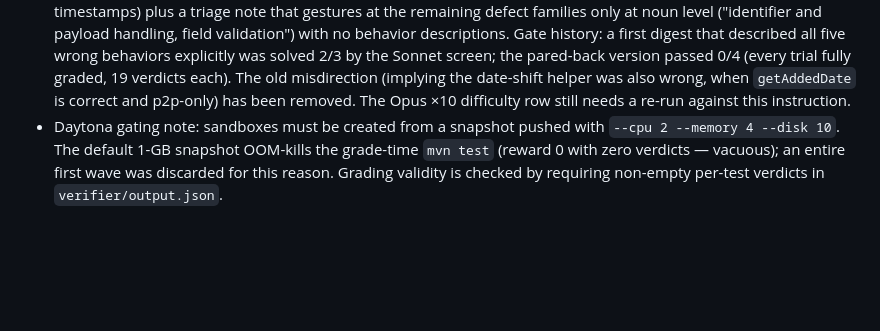
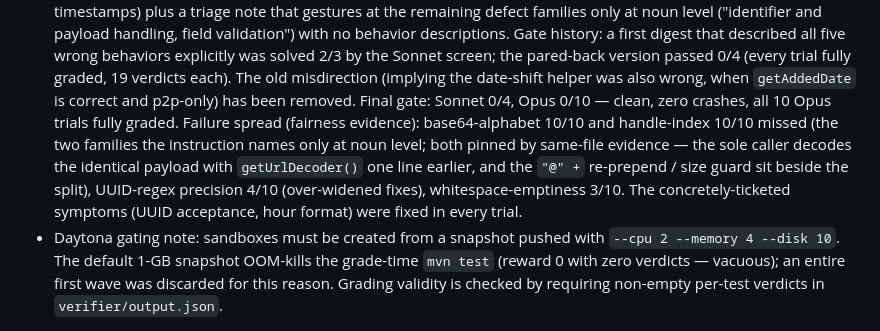
Before and after one commit to siddhantpaliwal2/rl-data-sample, a Markdown page: tasks/xrepo-fiu-latent/reference_plan.md, the part around the change. Rendered like a GitHub page; blank space fills up the shorter version.

```diff
--- a/tasks/xrepo-fiu-latent/reference_plan.md
+++ b/tasks/xrepo-fiu-latent/reference_plan.md
@@ -143,8 +143,15 @@ day-add), which also pin that the day-field path is undisturbed.
   was solved 2/3 by the Sonnet screen; the pared-back version passed 0/4
   (every trial fully graded, 19 verdicts each). The old misdirection (implying
   the date-shift helper was also wrong, when `getAddedDate` is correct and
-  p2p-only) has been removed. The Opus ×10 difficulty row still needs a re-run
-  against this instruction.
+  p2p-only) has been removed. Final gate: Sonnet 0/4, Opus 0/10 — clean, zero
+  crashes, all 10 Opus trials fully graded. Failure spread (fairness evidence):
+  base64-alphabet 10/10 and handle-index 10/10 missed (the two families the
+  instruction names only at noun level; both pinned by same-file evidence —
+  the sole caller decodes the identical payload with `getUrlDecoder()` one
+  line earlier, and the `"@" +` re-prepend / size guard sit beside the split),
+  UUID-regex precision 4/10 (over-widened fixes), whitespace-emptiness 3/10.
+  The concretely-ticketed symptoms (UUID acceptance, hour format) were fixed
+  in every trial.
 - Daytona gating note: sandboxes must be created from a snapshot pushed with
   `--cpu 2 --memory 4 --disk 10`. The default 1-GB snapshot OOM-kills the
   grade-time `mvn test` (reward 0 with zero verdicts — vacuous); an entire
```
Also changed, not shown: README.md (+8 -6 lines).
